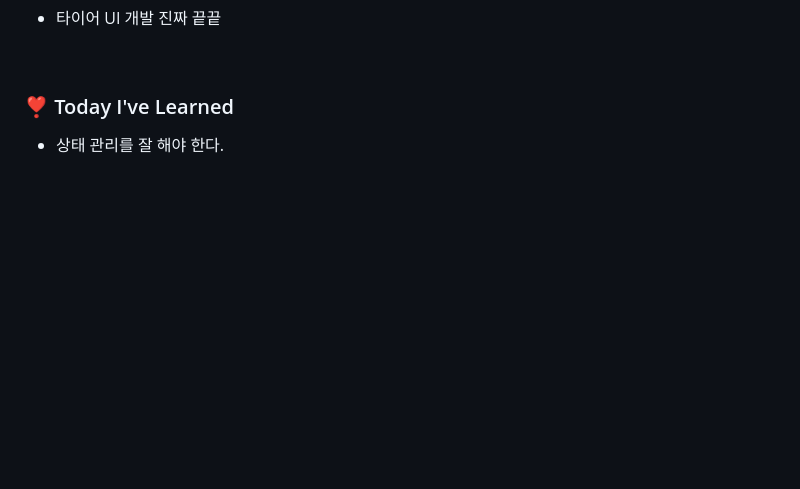
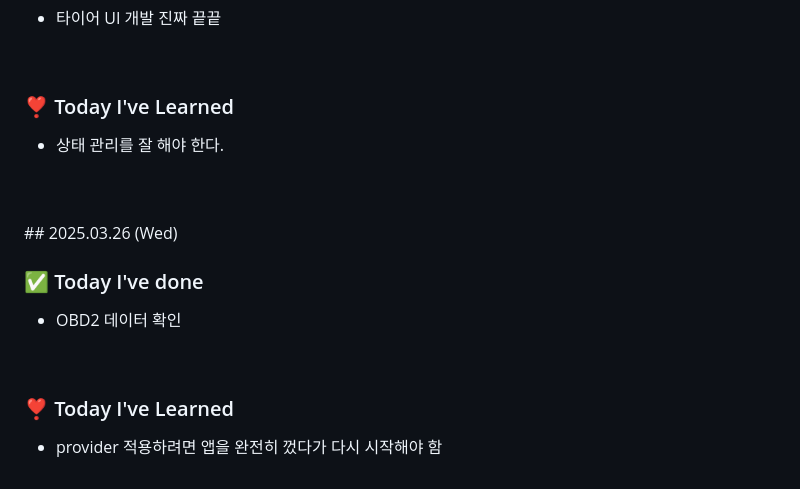
Before and after one commit to king0104/marimo, a Markdown page: TIL/조현희/조현희.md, the part around the change. Drawn GitHub-style; blank space fills up the shorter version.

Commit message:
Update 조현희/조현희.md

```diff
--- a/TIL/조현희/조현희.md
+++ b/TIL/조현희/조현희.md
@@ -327,3 +327,17 @@
 ### ❣️ Today I've Learned
 
 - 상태 관리를 잘 해야 한다.
+
+<br>
+<br>
+## 2025.03.26 (Wed)
+
+### ✅ Today I've done
+
+- OBD2 데이터 확인
+
+<br>
+
+### ❣️ Today I've Learned
+
+- provider 적용하려면 앱을 완전히 껐다가 다시 시작해야 함
```
